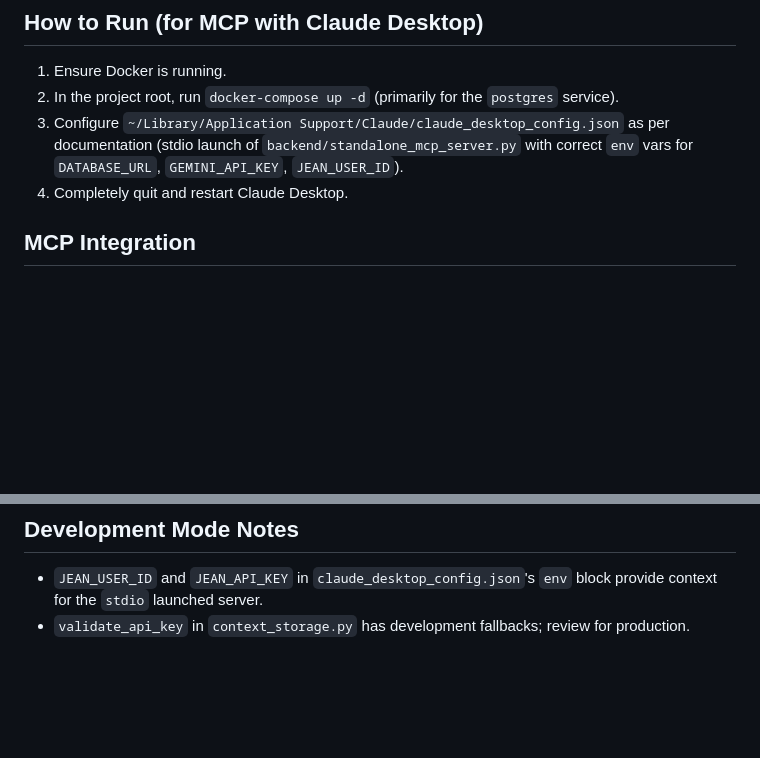
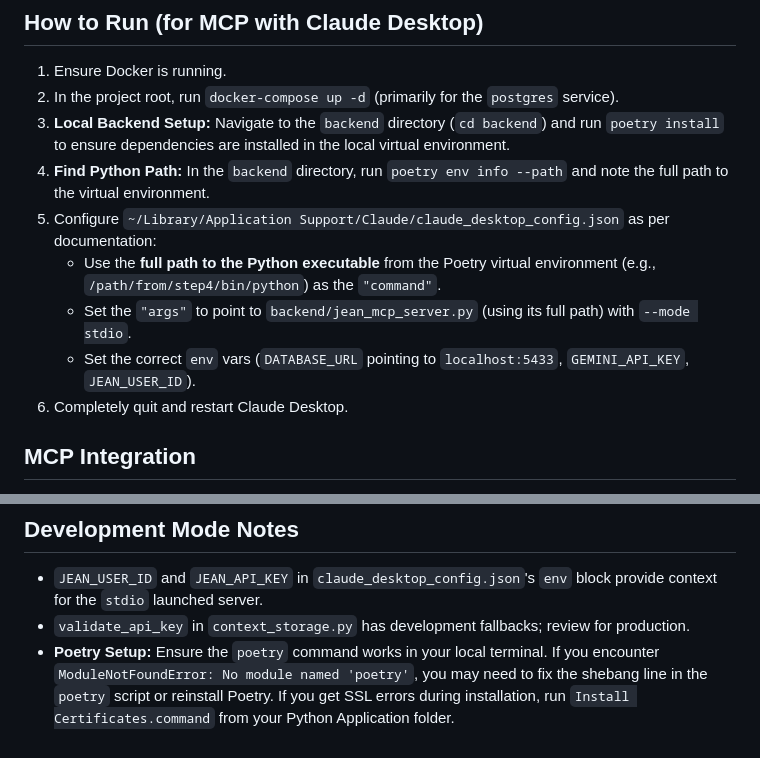
Before and after one commit to jonathan-politzki/jean-memory, a Markdown page: STATUS.md, 2 parts joined by grey strips. Rendered like a GitHub page; blank space fills up the shorter version.

```diff
--- a/STATUS.md
+++ b/STATUS.md
@@ -62,8 +62,13 @@
 ## How to Run (for MCP with Claude Desktop)
 1. Ensure Docker is running.
 2. In the project root, run `docker-compose up -d` (primarily for the `postgres` service).
-3. Configure `~/Library/Application Support/Claude/claude_desktop_config.json` as per documentation (stdio launch of `backend/standalone_mcp_server.py` with correct `env` vars for `DATABASE_URL`, `GEMINI_API_KEY`, `JEAN_USER_ID`).
-4. Completely quit and restart Claude Desktop.
+3. **Local Backend Setup:** Navigate to the `backend` directory (`cd backend`) and run `poetry install` to ensure dependencies are installed in the local virtual environment.
+4. **Find Python Path:** In the `backend` directory, run `poetry env info --path` and note the full path to the virtual environment.
+5. Configure `~/Library/Application Support/Claude/claude_desktop_config.json` as per documentation:
+    - Use the **full path to the Python executable** from the Poetry virtual environment (e.g., `/path/from/step4/bin/python`) as the `"command"`.
+    - Set the `"args"` to point to `backend/jean_mcp_server.py` (using its full path) with `--mode stdio`.
+    - Set the correct `env` vars (`DATABASE_URL` pointing to `localhost:5433`, `GEMINI_API_KEY`, `JEAN_USER_ID`).
+6. Completely quit and restart Claude Desktop.
 
 ## MCP Integration
 JEAN is an "MCP first" application. The `stdio`-based integration with Claude Desktop is now the primary local development and testing method. The system provides:
@@ -74,3 +79,4 @@ JEAN is an "MCP first" application. The `stdio`-based integration with Claude De
 ## Development Mode Notes
 - `JEAN_USER_ID` and `JEAN_API_KEY` in `claude_desktop_config.json`'s `env` block provide context for the `stdio` launched server.
 - `validate_api_key` in `context_storage.py` has development fallbacks; review for production.
+- **Poetry Setup:** Ensure the `poetry` command works in your local terminal. If you encounter `ModuleNotFoundError: No module named 'poetry'`, you may need to fix the shebang line in the `poetry` script or reinstall Poetry. If you get SSL errors during installation, run `Install Certificates.command` from your Python Application folder.
```
Also changed, not shown: README.md (+71 -9 lines), deployment_and_integration_plan.md (+1 -0 lines).
